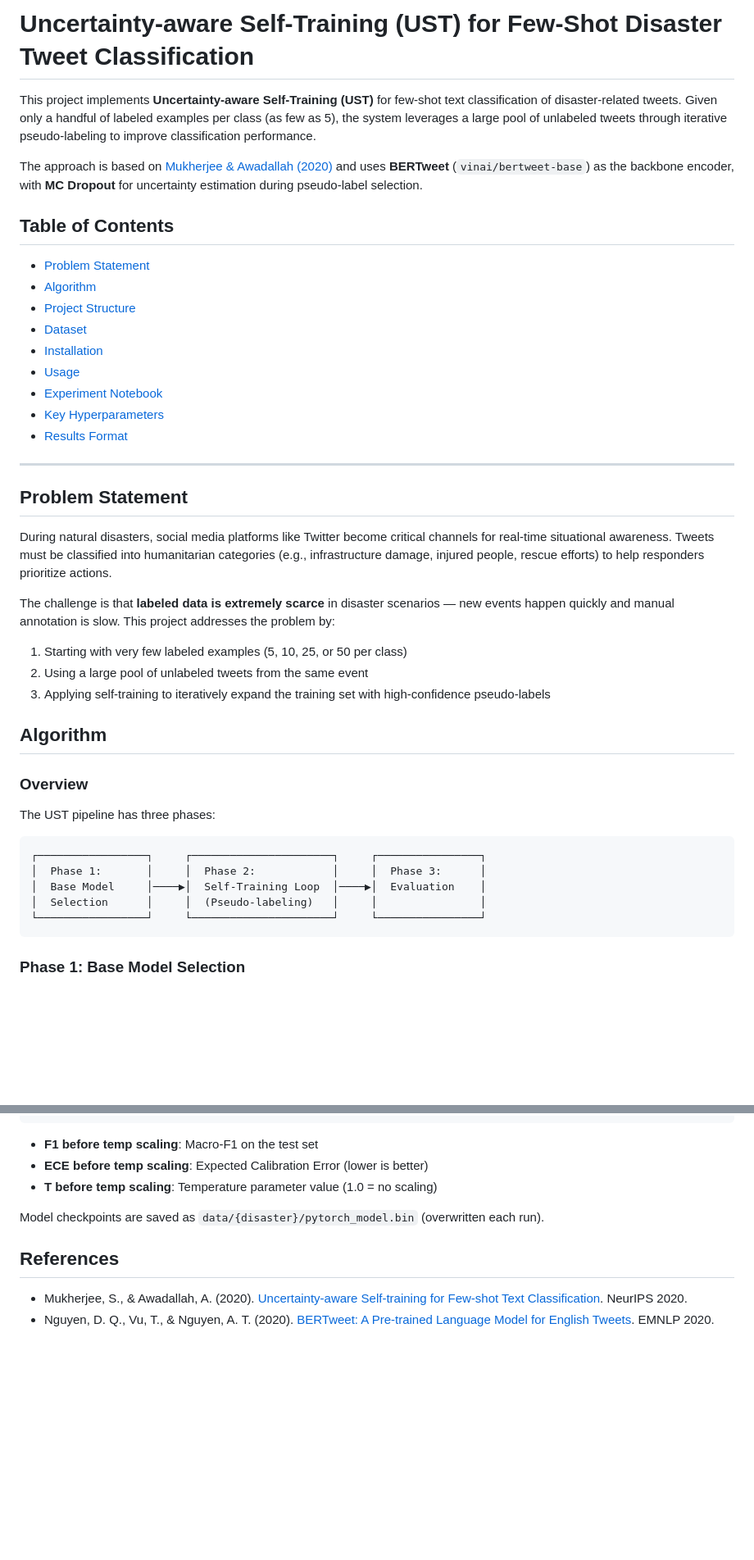
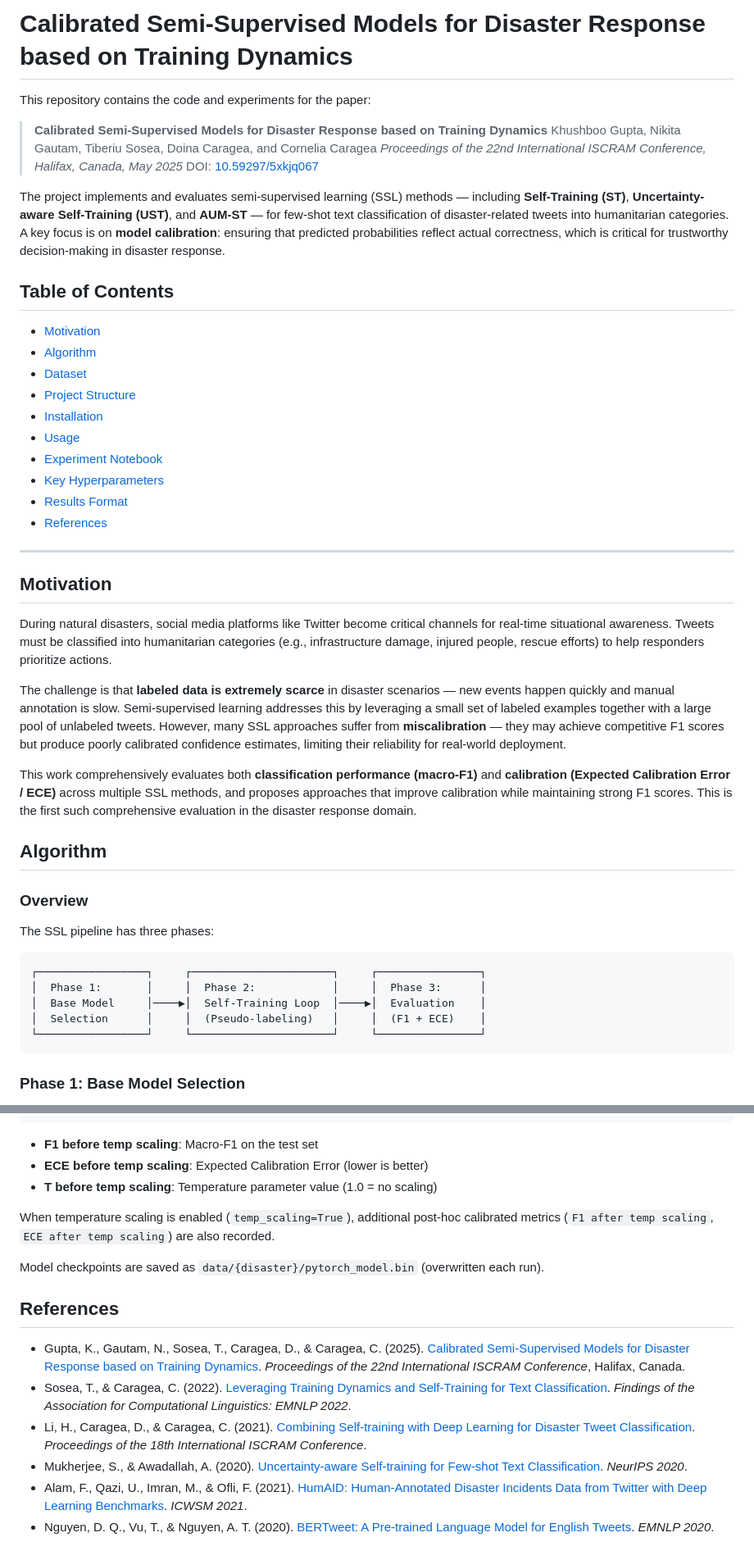
Before and after one commit to anhtranst/UST, a Markdown page: README.md, 2 parts joined by grey strips. Shown at 82% size. Rendered like a GitHub page; blank space fills up the shorter version.

Commit message:
Adjust README.md

````diff
--- a/README.md
+++ b/README.md
@@ -1,44 +1,48 @@
-# Uncertainty-aware Self-Training (UST) for Few-Shot Disaster Tweet Classification
+# Calibrated Semi-Supervised Models for Disaster Response based on Training Dynamics
 
-This project implements **Uncertainty-aware Self-Training (UST)** for few-shot text classification of disaster-related tweets. Given only a handful of labeled examples per class (as few as 5), the system leverages a large pool of unlabeled tweets through iterative pseudo-labeling to improve classification performance.
+This repository contains the code and experiments for the paper:
 
-The approach is based on [Mukherjee & Awadallah (2020)](https://arxiv.org/abs/2006.15315) and uses **BERTweet** (`vinai/bertweet-base`) as the backbone encoder, with **MC Dropout** for uncertainty estimation during pseudo-label selection.
+> **Calibrated Semi-Supervised Models for Disaster Response based on Training Dynamics**
+> Khushboo Gupta, Nikita Gautam, Tiberiu Sosea, Doina Caragea, and Cornelia Caragea
+> *Proceedings of the 22nd International ISCRAM Conference, Halifax, Canada, May 2025*
+> DOI: [10.59297/5xkjq067](https://doi.org/10.59297/5xkjq067)
+
+The project implements and evaluates semi-supervised learning (SSL) methods — including **Self-Training (ST)**, **Uncertainty-aware Self-Training (UST)**, and **AUM-ST** — for few-shot text classification of disaster-related tweets into humanitarian categories. A key focus is on **model calibration**: ensuring that predicted probabilities reflect actual correctness, which is critical for trustworthy decision-making in disaster response.
 
 ## Table of Contents
 
-- [Problem Statement](#problem-statement)
+- [Motivation](#motivation)
 - [Algorithm](#algorithm)
+- [Dataset](#dataset)
 - [Project Structure](#project-structure)
-- [Dataset](#dataset)
 - [Installation](#installation)
 - [Usage](#usage)
 - [Experiment Notebook](#experiment-notebook)
 - [Key Hyperparameters](#key-hyperparameters)
 - [Results Format](#results-format)
+- [References](#references)
 
 ---
 
-## Problem Statement
+## Motivation
 
 During natural disasters, social media platforms like Twitter become critical channels for real-time situational awareness. Tweets must be classified into humanitarian categories (e.g., infrastructure damage, injured people, rescue efforts) to help responders prioritize actions.
 
-The challenge is that **labeled data is extremely scarce** in disaster scenarios — new events happen quickly and manual annotation is slow. This project addresses the problem by:
+The challenge is that **labeled data is extremely scarce** in disaster scenarios — new events happen quickly and manual annotation is slow. Semi-supervised learning addresses this by leveraging a small set of labeled examples together with a large pool of unlabeled tweets. However, many SSL approaches suffer from **miscalibration** — they may achieve competitive F1 scores but produce poorly calibrated confidence estimates, limiting their reliability for real-world deployment.
 
-1. Starting with very few labeled examples (5, 10, 25, or 50 per class)
-2. Using a large pool of unlabeled tweets from the same event
-3. Applying self-training to iteratively expand the training set with high-confidence pseudo-labels
+This work comprehensively evaluates both **classification performance (macro-F1)** and **calibration (Expected Calibration Error / ECE)** across multiple SSL methods, and proposes approaches that improve calibration while maintaining strong F1 scores. This is the first such comprehensive evaluation in the disaster response domain.
 
 ## Algorithm
 
 ### Overview
 
-The UST pipeline has three phases:
+The SSL pipeline has three phases:
 
 ```
 ┌─────────────────┐     ┌──────────────────────┐     ┌────────────────┐
 │  Phase 1:       │     │  Phase 2:            │     │  Phase 3:      │
 │  Base Model     │────▶│  Self-Training Loop  │────▶│  Evaluation    │
-│  Selection      │     │  (Pseudo-labeling)   │     │                │
+│  Selection      │     │  (Pseudo-labeling)   │     │  (F1 + ECE)    │
 └─────────────────┘     └──────────────────────┘     └────────────────┘
 ```
 
@@ -335,9 +353,15 @@ Each experiment produces a JSON file at `results/{disaster}/st_uniform_{size}_se
 - **ECE before temp scaling**: Expected Calibration Error (lower is better)
 - **T before temp scaling**: Temperature parameter value (1.0 = no scaling)
 
+When temperature scaling is enabled (`temp_scaling=True`), additional post-hoc calibrated metrics (`F1 after temp scaling`, `ECE after temp scaling`) are also recorded.
+
 Model checkpoints are saved as `data/{disaster}/pytorch_model.bin` (overwritten each run).
 
 ## References
 
-- Mukherjee, S., & Awadallah, A. (2020). [Uncertainty-aware Self-training for Few-shot Text Classification](https://arxiv.org/abs/2006.15315). NeurIPS 2020.
-- Nguyen, D. Q., Vu, T., & Nguyen, A. T. (2020). [BERTweet: A Pre-trained Language Model for English Tweets](https://aclanthology.org/2020.emnlp-demos.2/). EMNLP 2020.
+- Gupta, K., Gautam, N., Sosea, T., Caragea, D., & Caragea, C. (2025). [Calibrated Semi-Supervised Models for Disaster Response based on Training Dynamics](https://doi.org/10.59297/5xkjq067). *Proceedings of the 22nd International ISCRAM Conference*, Halifax, Canada.
+- Sosea, T., & Caragea, C. (2022). [Leveraging Training Dynamics and Self-Training for Text Classification](https://aclanthology.org/2022.findings-emnlp.350/). *Findings of the Association for Computational Linguistics: EMNLP 2022*.
+- Li, H., Caragea, D., & Caragea, C. (2021). [Combining Self-training with Deep Learning for Disaster Tweet Classification](https://idl.iscram.org/files/hongminli/2021/2367_HongminLi_etal2021.pdf). *Proceedings of the 18th International ISCRAM Conference*.
+- Mukherjee, S., & Awadallah, A. (2020). [Uncertainty-aware Self-training for Few-shot Text Classification](https://arxiv.org/abs/2006.15315). *NeurIPS 2020*.
+- Alam, F., Qazi, U., Imran, M., & Ofli, F. (2021). [HumAID: Human-Annotated Disaster Incidents Data from Twitter with Deep Learning Benchmarks](https://ojs.aaai.org/index.php/ICWSM/article/view/18116). *ICWSM 2021*.
+- Nguyen, D. Q., Vu, T., & Nguyen, A. T. (2020). [BERTweet: A Pre-trained Language Model for English Tweets](https://aclanthology.org/2020.emnlp-demos.2/). *EMNLP 2020*.
````
Also changed, not shown: other parts of README.md (+94 -80 lines).
